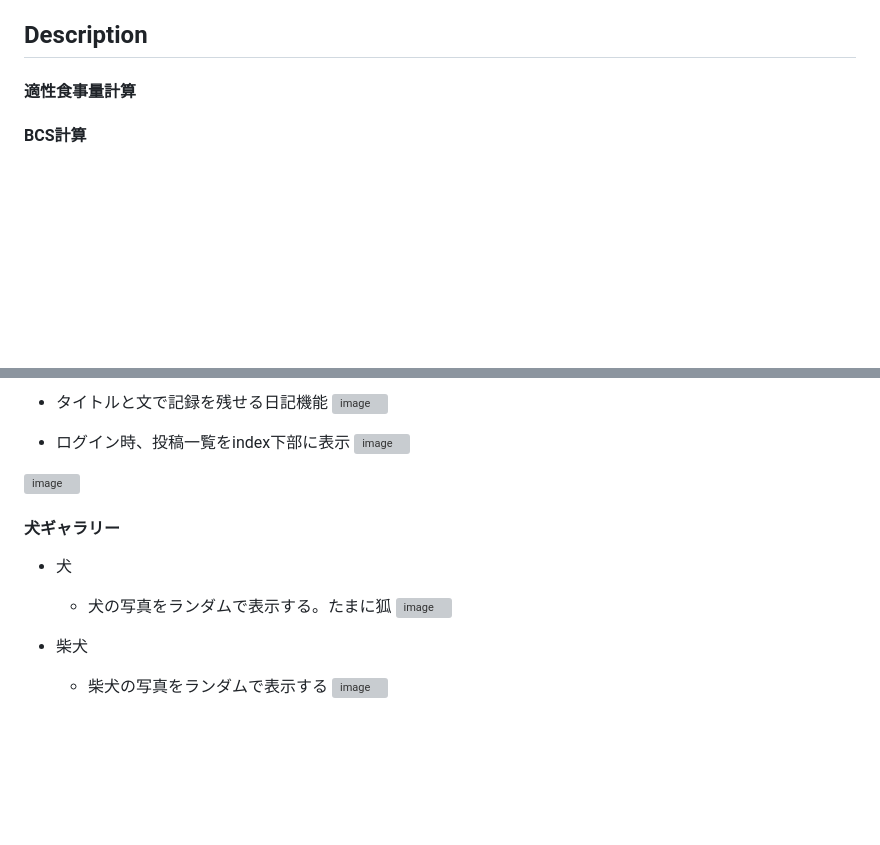
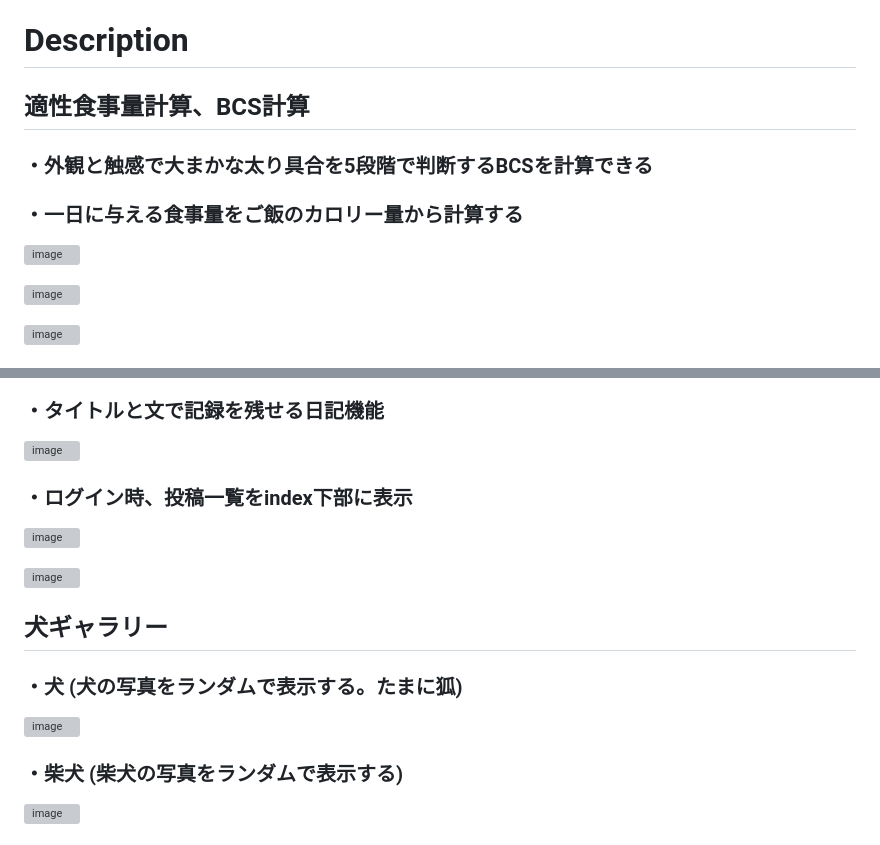
Before and after one commit to aohana-AO/inuneko2, a Markdown page: README.md, 2 parts joined by grey strips. Drawn GitHub-style; blank space fills up the shorter version; grey boxes are pictures that could not be loaded.

```diff
--- a/README.md
+++ b/README.md
@@ -75,15 +76,25 @@ https://inunekohealth.up.railway.app/
 - [柴犬表示](https://shibe.online/)
 
 
-## Description
+# Description
 
 
-#### 適性食事量計算
+## 適性食事量計算、BCS計算
+
+### ・外観と触感で大まかな太り具合を5段階で判断するBCSを計算できる
+### ・一日に与える食事量をご飯のカロリー量から計算する
+
+![image](https://user-images.githubusercontent.com/84378453/214193415-59ec27fa-42e9-4cbb-b6b2-ace44fc93328.png)
+
+
+![image](https://user-images.githubusercontent.com/84378453/214193478-995dcead-35f7-409e-9092-49c65866ac06.png)
+
+
+![image](https://user-images.githubusercontent.com/84378453/214193489-ab1041ef-66c1-4fb8-9abf-52518bc4c294.png)
 
 
 
 
-#### BCS計算
 
 
 
@@ -94,25 +105,26 @@ https://inunekohealth.up.railway.app/
 ![image](https://user-images.githubusercontent.com/84378453/214191796-dff2d262-6c99-4b82-9366-1b3e4393f62e.png)
 
-- タイトルと文で記録を残せる日記機能
+### ・タイトルと文で記録を残せる日記機能
 ![image](https://user-images.githubusercontent.com/84378453/214192251-ec381ca5-5139-47db-9b09-fd5cb3297d22.png)
 
 
-- ログイン時、投稿一覧をindex下部に表示
+### ・ログイン時、投稿一覧をindex下部に表示
 ![image](https://user-images.githubusercontent.com/84378453/214192353-2303433d-9a81-4e0b-9455-4efef5381b13.png)
 
 
 ![image](https://user-images.githubusercontent.com/84378453/214192329-b9d5f95b-21e1-4082-bd54-012e0624eb71.png)
 
 
-#### 犬ギャラリー
-- 犬
-    - 犬の写真をランダムで表示する。たまに狐
+## 犬ギャラリー
+### ・犬 (犬の写真をランダムで表示する。たまに狐)
+
 ![image](https://user-images.githubusercontent.com/84378453/214191587-fad063b8-0e45-43a8-ab01-9ef48efb2545.png)
 
 
-- 柴犬
-    - 柴犬の写真をランダムで表示する
- ![image](https://user-images.githubusercontent.com/84378453/214191653-e77c23d2-3c40-41f4-bacf-9e1a186a1988.png)
+
+### ・柴犬 (柴犬の写真をランダムで表示する)
+
+![image](https://user-images.githubusercontent.com/84378453/214191653-e77c23d2-3c40-41f4-bacf-9e1a186a1988.png)
 
 
 
```
Also changed, not shown: other parts of README.md (+18 -16 lines).
